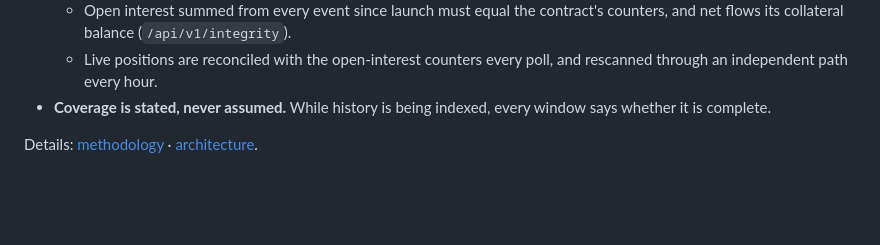
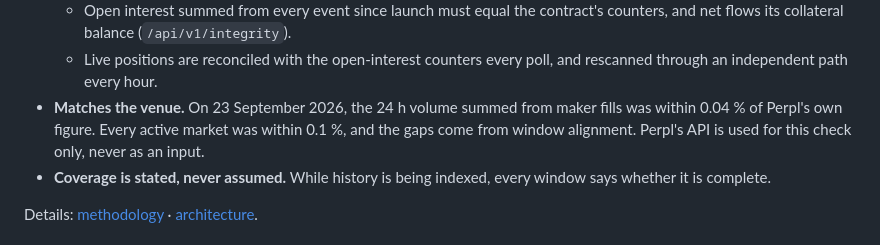
Before and after one commit to s0urledd/perpl-scope, a Markdown page: README.md, the part around the change. GitHub-like rendering; blank space fills up the shorter version.

Commit message:
Record the 2026-09-23 volume cross-check against Perpl's own figure
Co-Authored-By: Claude Opus 5.5 <noreply@anthropic.com>
Claude-Session: https://claude.ai/code/session_018x4n3Q9Tq6xZpNdWspLucj

```diff
--- a/README.md
+++ b/README.md
@@ -108,6 +108,10 @@ measured instead of estimated:
     (`/api/v1/integrity`).
   - Live positions are reconciled with the open-interest counters every
     poll, and rescanned through an independent path every hour.
+- **Matches the venue.** On 23 September 2026, the 24 h volume summed from
+  maker fills was within 0.04 % of Perpl's own figure. Every active market
+  was within 0.1 %, and the gaps come from window alignment. Perpl's API is
+  used for this check only, never as an input.
 - **Coverage is stated, never assumed.** While history is being indexed,
   every window says whether it is complete.
 
```
Also changed, not shown: docs/methodology.md (+12 -5 lines), docs/submission.md (+1 -1 lines).
